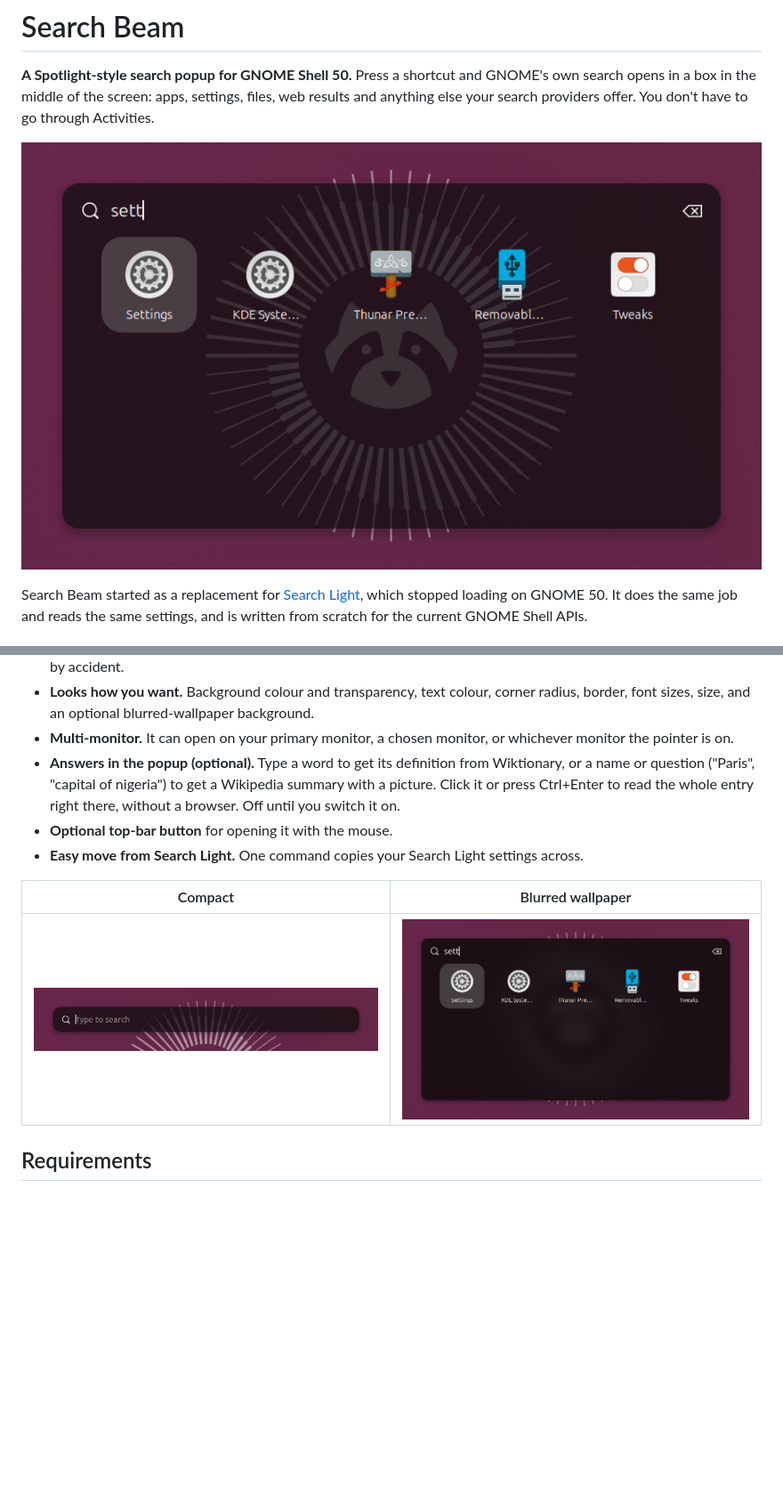
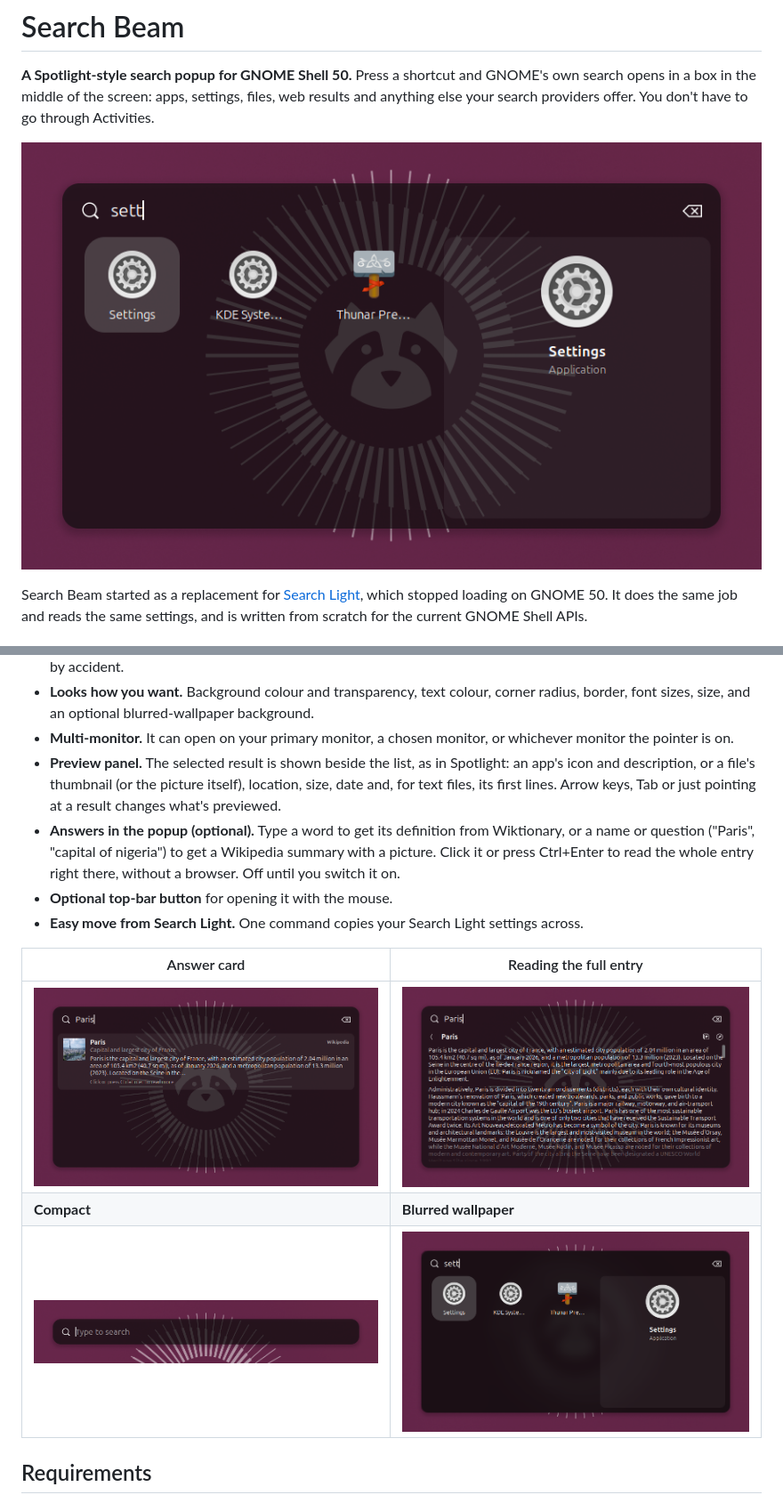
Before and after one commit to kingsleycj/search-beam, a Markdown page: README.md, 2 parts joined by grey strips. Shown at 89% size. Rendered like a GitHub page; pictures changed too: docs/answer.png (added), docs/blur.png, docs/reader.png (added); blank space fills up the shorter version.

```diff
--- a/README.md
+++ b/README.md
@@ -29,6 +29,10 @@ from scratch for the current GNOME Shell APIs.
   background.
 - **Multi-monitor.** It can open on your primary monitor, a chosen monitor, or
   whichever monitor the pointer is on.
+- **Preview panel.** The selected result is shown beside the list, as in
+  Spotlight: an app's icon and description, or a file's thumbnail (or the
+  picture itself), location, size, date and, for text files, its first lines.
+  Arrow keys, Tab or just pointing at a result changes what's previewed.
 - **Answers in the popup (optional).** Type a word to get its definition from
   Wiktionary, or a name or question ("Paris", "capital of nigeria") to get a
   Wikipedia summary with a picture. Click it or press Ctrl+Enter to read the
@@ -37,8 +41,10 @@ from scratch for the current GNOME Shell APIs.
 - **Easy move from Search Light.** One command copies your Search Light
   settings across.
 
-| Compact | Blurred wallpaper |
+| Answer card | Reading the full entry |
 | --- | --- |
+| ![A Wikipedia answer card for "Paris"](docs/answer.png) | ![The reader showing the Paris article](docs/reader.png) |
+| **Compact** | **Blurred wallpaper** |
 | ![The compact search bar](docs/compact.png) | ![Results over a blurred wallpaper](docs/blur.png) |
 
 ## Requirements
```
Also changed, not shown: other parts of README.md (+9 -5 lines), docs/prefs-general.png, 11 other files.
